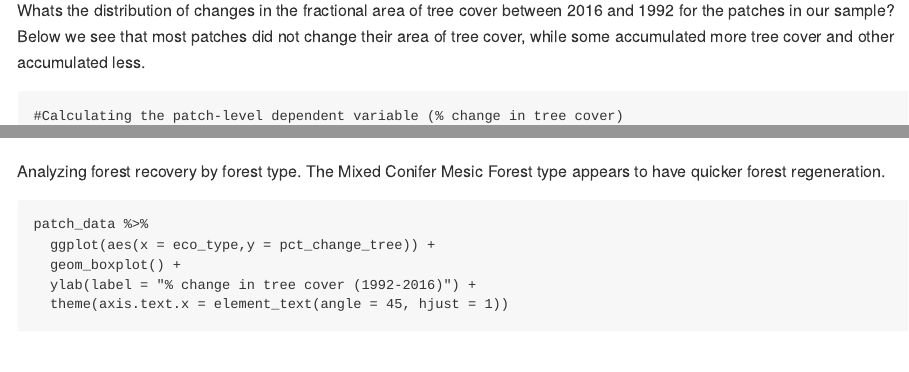
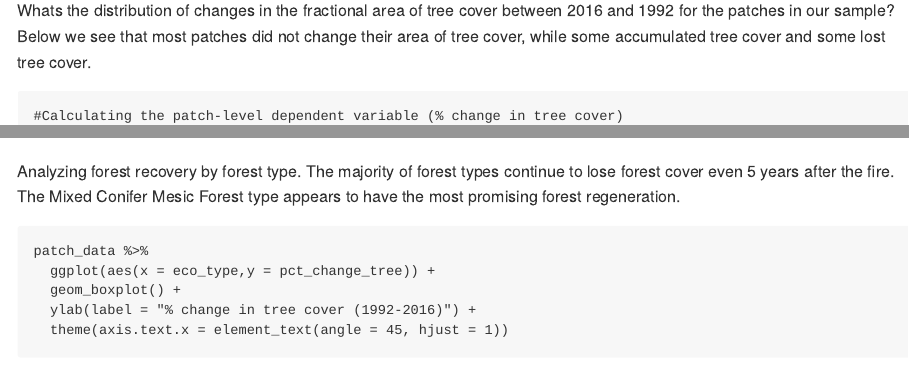
Before and after one commit to adamhb/DS421_proj, an R Markdown document (analysis_1987_fires.Rmd): the page in a window 1100 px wide, from 8090 px down, and a second part further down, joined at a grey line. The pictures show the output file analysis_1987_fires.md that the author committed with the source, drawn offline in the style of GitHub.

Commit message:
fixed some descriptions

````diff
--- a/analysis_1987_fires.Rmd
+++ b/analysis_1987_fires.Rmd
@@ -243,7 +243,7 @@ df %>%
 ```
 
 
-Whats the distribution of changes in the fractional area of tree cover between 2016 and 1992 for the patches in our sample? Below we see that most patches did not change their area of tree cover, while some accumulated more tree cover and other accumulated less.
+Whats the distribution of changes in the fractional area of tree cover between 2016 and 1992 for the patches in our sample? Below we see that most patches did not change their area of tree cover, while some accumulated tree cover and some lost tree cover.
 
 
 ```{r}
@@ -353,7 +353,7 @@ ggcorrplot(corr, hc.order = TRUE, type = "lower",
 ```
 
 
-Analyzing forest recovery by forest type. The Mixed Conifer Mesic Forest type appears to have quicker forest regeneration.
+Analyzing forest recovery by forest type. The majority of forest types continue to lose forest cover even 5 years after the fire. The Mixed Conifer Mesic Forest type appears to have the most promising forest regeneration.
 ```{r}
 patch_data %>%
   ggplot(aes(x = eco_type,y = pct_change_tree)) +
````
Also changed, not shown: analysis_1987_fires.md, analysis_1987_fires.Rmd (4 more changed lines), 1 other file.
